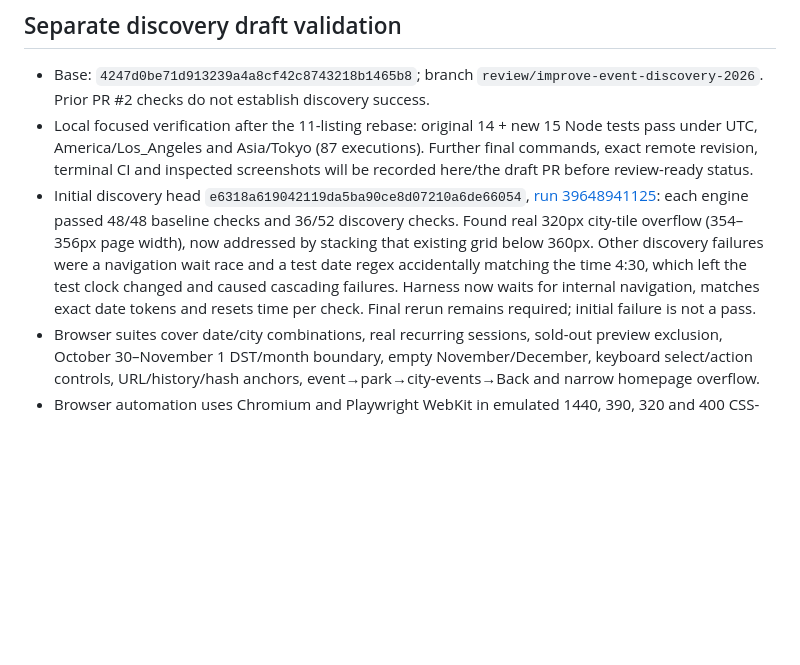
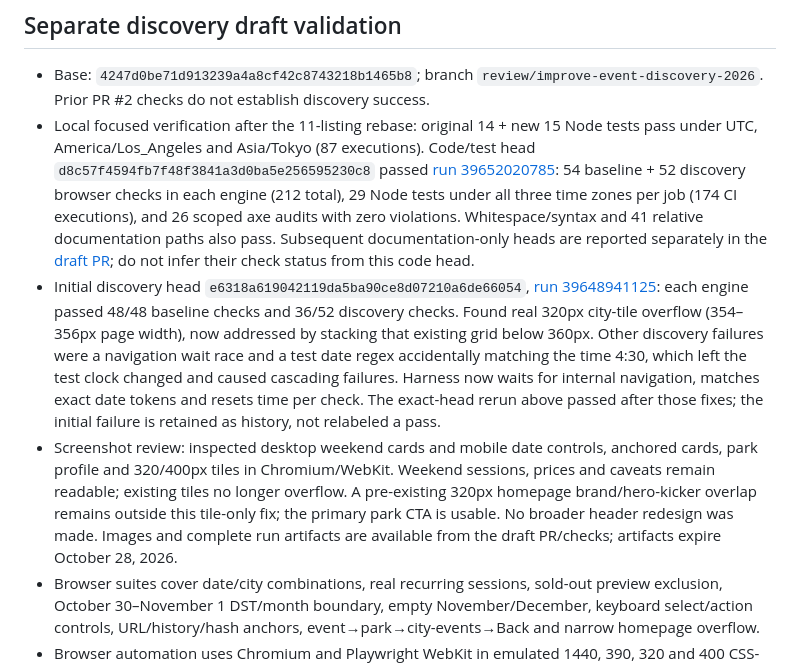
Before and after one commit to townsendjat-arch/findeverypark, a Markdown page: project-management/TESTING.md, the part around the change. Drawn GitHub-style; blank space fills up the shorter version.

Commit message:
Record completed discovery validation and manual review limits

```diff
--- a/project-management/TESTING.md
+++ b/project-management/TESTING.md
@@ -5,8 +5,9 @@ Updated: **2026-10-21 (UTC)**. Discovery evidence is separate from the corrected
 ## Separate discovery draft validation
 
 - Base: `4247d0be71d913239a4a8cf42c8743218b1465b8`; branch `review/improve-event-discovery-2026`. Prior PR #2 checks do not establish discovery success.
-- Local focused verification after the 11-listing rebase: original 14 + new 15 Node tests pass under UTC, America/Los_Angeles and Asia/Tokyo (87 executions). Further final commands, exact remote revision, terminal CI and inspected screenshots will be recorded here/the draft PR before review-ready status.
-- Initial discovery head `e6318a619042119da5ba90ce8d07210a6de66054`, [run 39648941125](https://github.com/townsendjat-arch/findeverypark/actions/runs/39648941125): each engine passed 48/48 baseline checks and 36/52 discovery checks. Found real 320px city-tile overflow (354–356px page width), now addressed by stacking that existing grid below 360px. Other discovery failures were a navigation wait race and a test date regex accidentally matching the time 4:30, which left the test clock changed and caused cascading failures. Harness now waits for internal navigation, matches exact date tokens and resets time per check. Final rerun remains required; initial failure is not a pass.
+- Local focused verification after the 11-listing rebase: original 14 + new 15 Node tests pass under UTC, America/Los_Angeles and Asia/Tokyo (87 executions). Code/test head `d8c57f4594fb7f48f3841a3d0ba5e256595230c8` passed [run 39652020785](https://github.com/townsendjat-arch/findeverypark/actions/runs/39652020785): 54 baseline + 52 discovery browser checks in each engine (212 total), 29 Node tests under all three time zones per job (174 CI executions), and 26 scoped axe audits with zero violations. Whitespace/syntax and 41 relative documentation paths also pass. Subsequent documentation-only heads are reported separately in the [draft PR](https://github.com/townsendjat-arch/findeverypark/pull/3); do not infer their check status from this code head.
+- Initial discovery head `e6318a619042119da5ba90ce8d07210a6de66054`, [run 39648941125](https://github.com/townsendjat-arch/findeverypark/actions/runs/39648941125): each engine passed 48/48 baseline checks and 36/52 discovery checks. Found real 320px city-tile overflow (354–356px page width), now addressed by stacking that existing grid below 360px. Other discovery failures were a navigation wait race and a test date regex accidentally matching the time 4:30, which left the test clock changed and caused cascading failures. Harness now waits for internal navigation, matches exact date tokens and resets time per check. The exact-head rerun above passed after those fixes; the initial failure is retained as history, not relabeled a pass.
+- Screenshot review: inspected desktop weekend cards and mobile date controls, anchored cards, park profile and 320/400px tiles in Chromium/WebKit. Weekend sessions, prices and caveats remain readable; existing tiles no longer overflow. A pre-existing 320px homepage brand/hero-kicker overlap remains outside this tile-only fix; the primary park CTA is usable. No broader header redesign was made. Images and complete run artifacts are available from the draft PR/checks; artifacts expire October 28, 2026.
 - Browser suites cover date/city combinations, real recurring sessions, sold-out preview exclusion, October 30–November 1 DST/month boundary, empty November/December, keyboard select/action controls, URL/history/hash anchors, event→park→city-events→Back and narrow homepage overflow.
 - Browser automation uses Chromium and Playwright WebKit in emulated 1440, 390, 320 and 400 CSS-pixel viewports. A 320px view is also a reflow proxy, not an actual 400% browser-zoom test. Physical iOS/Android, actual Safari, VoiceOver/TalkBack and live external booking inventory remain **NOT TESTED**.
 - Local Chromium launch is blocked by `process_singleton_posix.cc socket() failed: Operation not permitted`; no local browser pass is claimed. Test-only PR workflow permits this one additional named draft branch with contents-read permissions, exact-head checkout and no deployment step; Node checks now run under UTC, Los Angeles and Tokyo in each job; permissions/triggers/deployment scope are unchanged.
```
Also changed, not shown: project-management/DECISIONS.md (+1 -0 lines), project-management/TASKS.md (+2 -2 lines).
